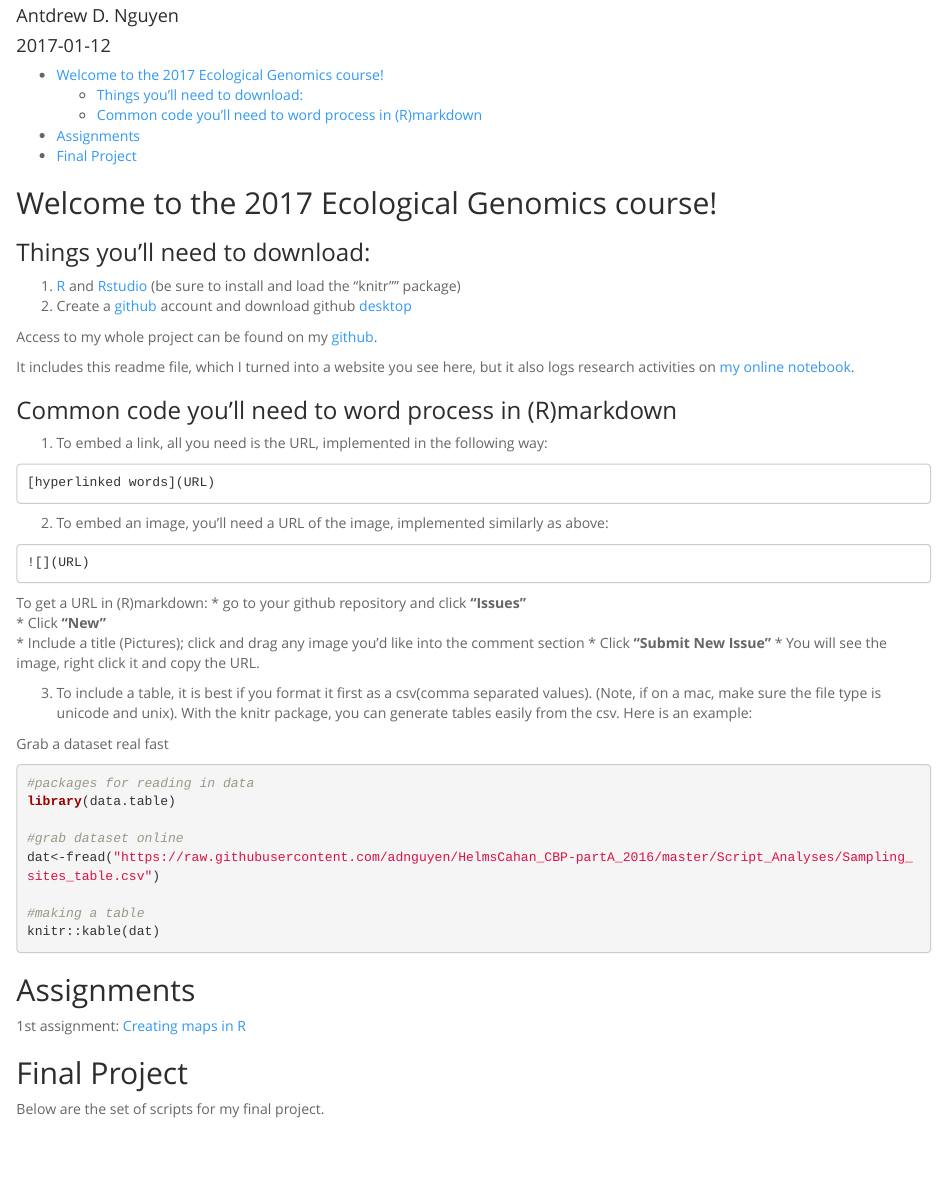
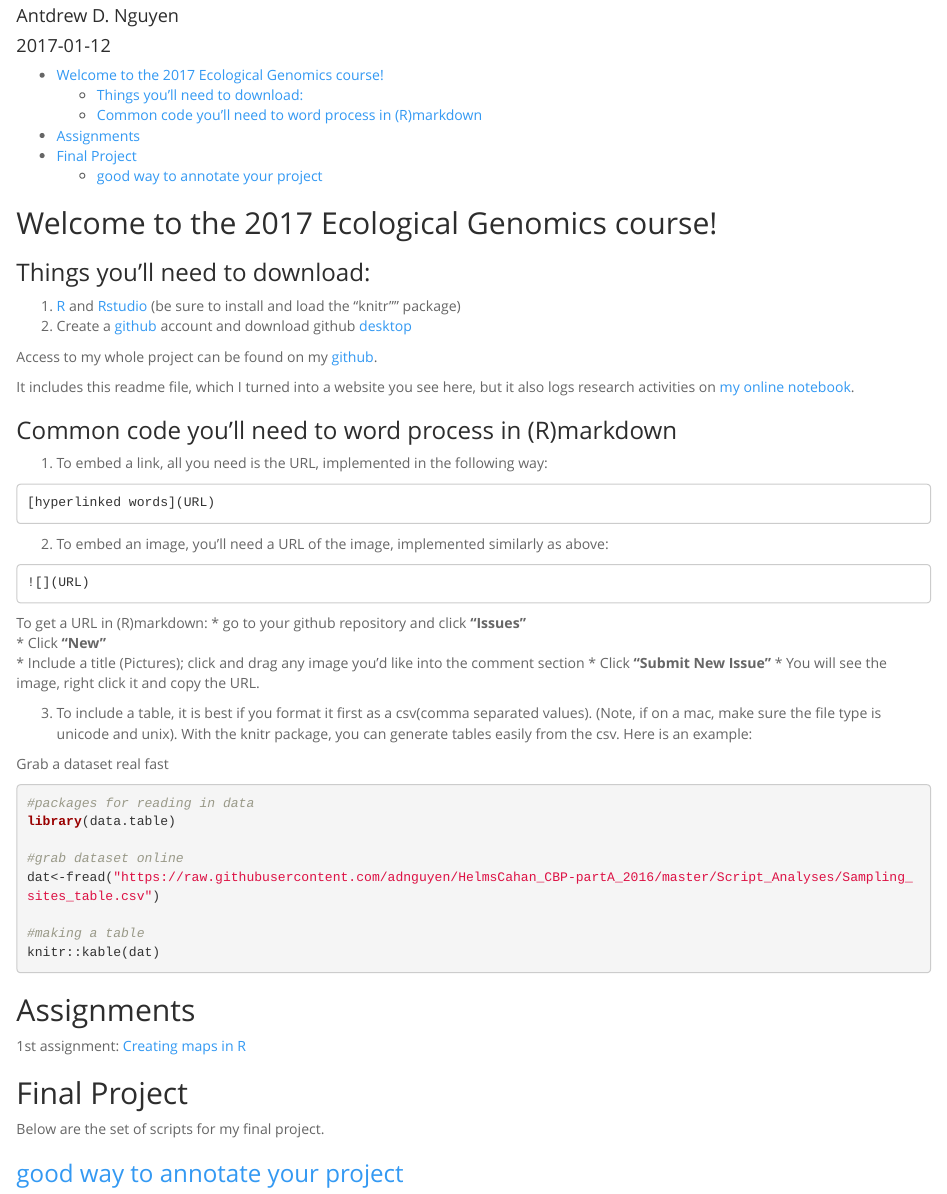
Before and after one commit to changzhang3/2017_Ecological_Genomics, an R Markdown document (index.Rmd): the page in a window 1100 px wide, from 70 px down. Rendered offline with R 4.5, knitr and Pandoc, with nearby package versions; the code chunks are not run, so their results and figures are left out.

Commit message:
adding link for project tree

```diff
--- a/index.Rmd
+++ b/index.Rmd
@@ -65,3 +65,6 @@ knitr::kable(dat)
 ## Final Project
 
 Below are the set of scripts for my final project.
+
+
+### [good way to annotate your project](http://stackoverflow.com/questions/19699059/representing-directory-file-structure-in-markdown-syntax)
```
Also changed, not shown: index.html.
